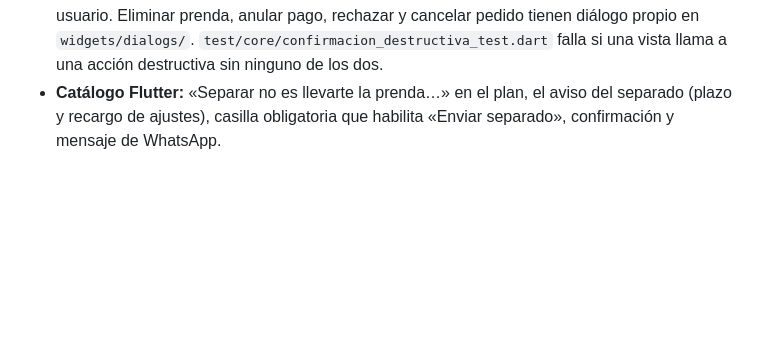
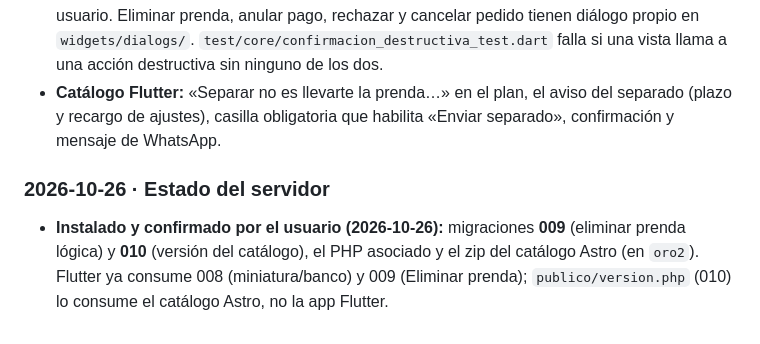
Before and after one commit to DanieMurillo16/sistema_oro, a Markdown page: docs/PROGRESO_FLUTTER.md, the part around the change. GitHub-like rendering; blank space fills up the shorter version.

```diff
--- a/docs/PROGRESO_FLUTTER.md
+++ b/docs/PROGRESO_FLUTTER.md
@@ -149,3 +149,6 @@ Lo que sigue es **probar y ajustar** (no hay pasos de construcción pendientes).
 - **Prendas:** «Ocultar del catálogo» (reversible: `garmentVisibilityProvider` pide la prenda completa y reenvía `prendas/editar.php` con `activa`; la fila de la lista no trae la descripción) y «Eliminar» (la saca de la app y del catálogo) son acciones distintas en el detalle, el ⋮ y el menú de la lista. Pestaña **Ocultas**. Selección múltiple (mantener pulsada → «Seleccionar varias» → «Eliminar N seleccionadas»): `GarmentDeleteNotifier.deleteMany` elimina una por una (optimista; las rechazadas vuelven y el resumen dice «Se eliminaron N, M no se pudieron: motivo»). La selección se descarta al cambiar de pestaña o buscar.
 - **Confirmación obligatoria:** `confirmDestructive()` (`shared/utils/confirm_destructive.dart`) + `ConfirmActionDialog` (nombre en negrita, consecuencia, motivo opcional/obligatorio, anti doble toque). Pasan por él: cerrar sesión, cambiar y restaurar el logo, quitar foto, desactivar usuario. Eliminar prenda, anular pago, rechazar y cancelar pedido tienen diálogo propio en `widgets/dialogs/`. `test/core/confirmacion_destructiva_test.dart` falla si una vista llama a una acción destructiva sin ninguno de los dos.
 - **Catálogo Flutter:** «Separar no es llevarte la prenda…» en el plan, el aviso del separado (plazo y recargo de ajustes), casilla obligatoria que habilita «Enviar separado», confirmación y mensaje de WhatsApp.
+
+### 2026-10-26 · Estado del servidor
+- **Instalado y confirmado por el usuario (2026-10-26):** migraciones **009** (eliminar prenda lógica) y **010** (versión del catálogo), el PHP asociado y el zip del catálogo Astro (en `oro2`). Flutter ya consume 008 (miniatura/banco) y 009 (Eliminar prenda); `publico/version.php` (010) lo consume el catálogo Astro, no la app Flutter.
```
Also changed, not shown: docs/ESTADO.md (+16 -3 lines).
